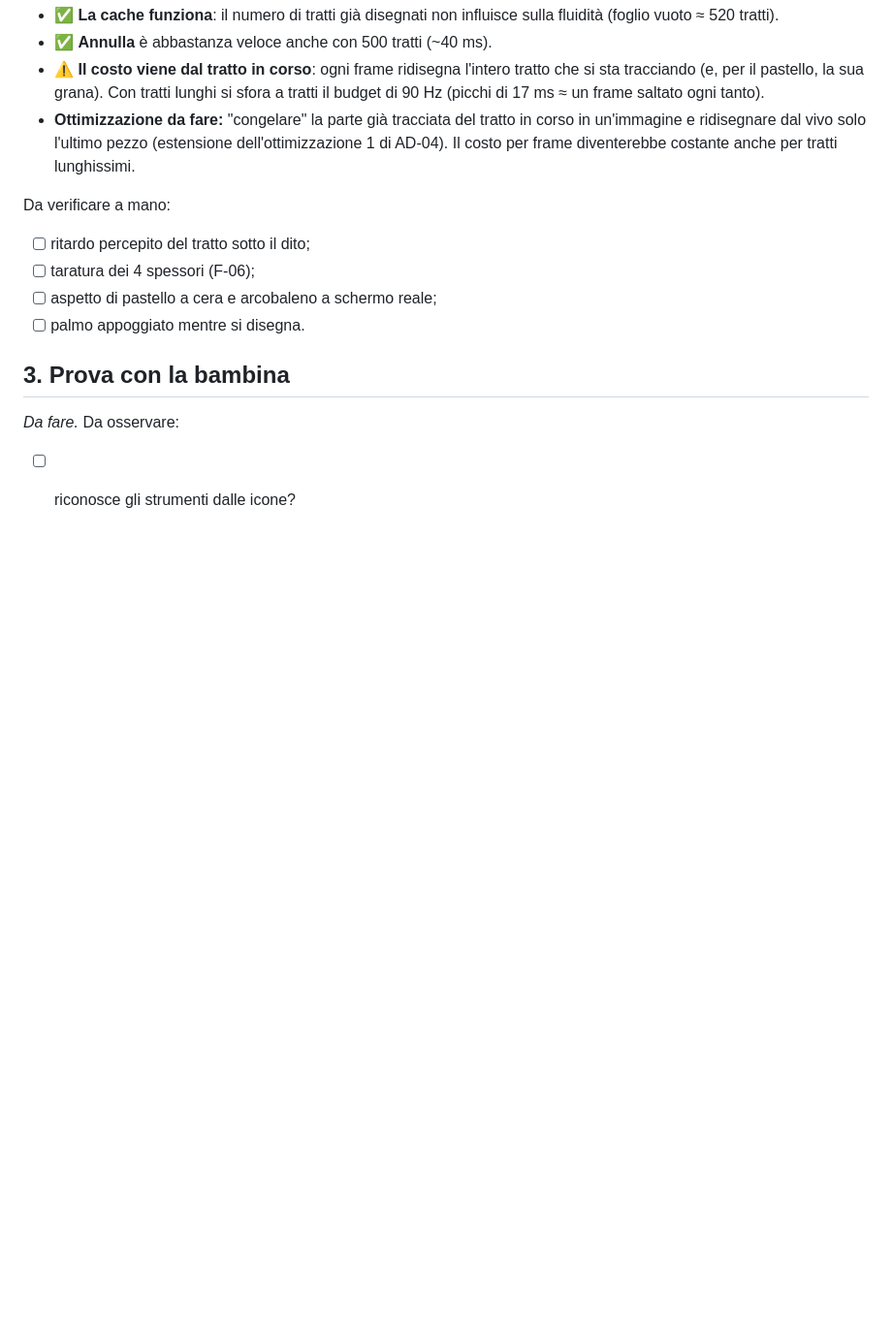
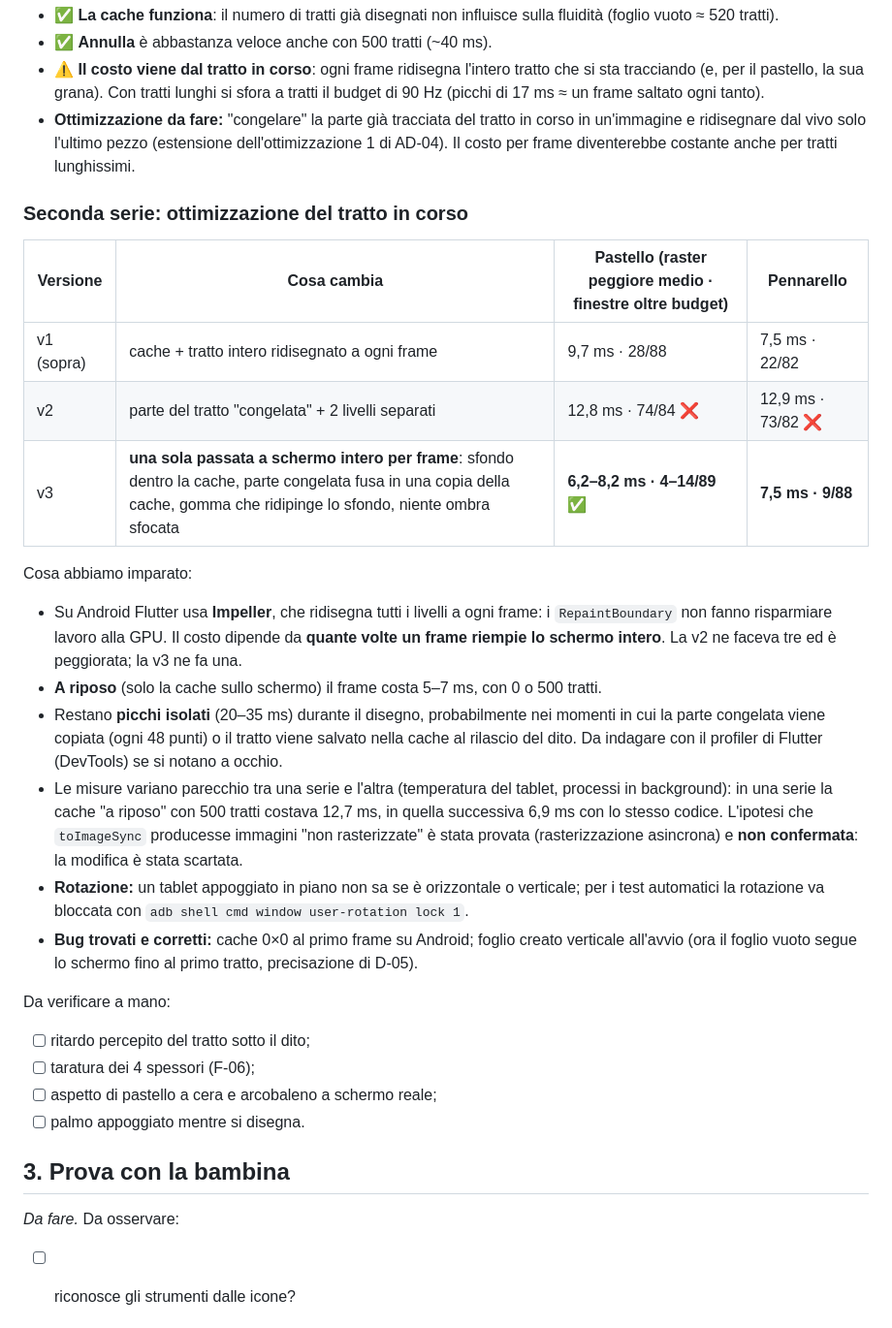
Before and after one commit to pegperego/pastello-app, a Markdown page: analisi/risorse/prototipo-risultati.md, the part around the change. Shown at 97% size. Drawn GitHub-style; blank space fills up the shorter version.

Commit message:
docs: record second series of tablet measurements
Co-Authored-By: Claude Opus 5.5 <noreply@anthropic.com>

```diff
--- a/analisi/risorse/prototipo-risultati.md
+++ b/analisi/risorse/prototipo-risultati.md
@@ -66,6 +66,39 @@ Conclusioni:
   dell'ottimizzazione 1 di AD-04). Il costo per frame diventerebbe costante
   anche per tratti lunghissimi.
 
+### Seconda serie: ottimizzazione del tratto in corso
+
+| Versione | Cosa cambia | Pastello (raster peggiore medio · finestre oltre budget) | Pennarello |
+|---|---|---|---|
+| v1 (sopra) | cache + tratto intero ridisegnato a ogni frame | 9,7 ms · 28/88 | 7,5 ms · 22/82 |
+| v2 | parte del tratto "congelata" + 2 livelli separati | 12,8 ms · 74/84 ❌ | 12,9 ms · 73/82 ❌ |
+| v3 | **una sola passata a schermo intero per frame**: sfondo dentro la cache, parte congelata fusa in una copia della cache, gomma che ridipinge lo sfondo, niente ombra sfocata | **6,2–8,2 ms · 4–14/89** ✅ | **7,5 ms · 9/88** |
+
+Cosa abbiamo imparato:
+
+- Su Android Flutter usa **Impeller**, che ridisegna tutti i livelli a ogni
+  frame: i `RepaintBoundary` non fanno risparmiare lavoro alla GPU. Il costo
+  dipende da **quante volte un frame riempie lo schermo intero**. La v2 ne
+  faceva tre ed è peggiorata; la v3 ne fa una.
+- **A riposo** (solo la cache sullo schermo) il frame costa 5–7 ms, con 0 o
+  500 tratti.
+- Restano **picchi isolati** (20–35 ms) durante il disegno, probabilmente nei
+  momenti in cui la parte congelata viene copiata (ogni 48 punti) o il tratto
+  viene salvato nella cache al rilascio del dito. Da indagare con il profiler
+  di Flutter (DevTools) se si notano a occhio.
+- Le misure variano parecchio tra una serie e l'altra (temperatura del
+  tablet, processi in background): in una serie la cache "a riposo" con 500
+  tratti costava 12,7 ms, in quella successiva 6,9 ms con lo stesso codice.
+  L'ipotesi che `toImageSync` producesse immagini "non rasterizzate" è stata
+  provata (rasterizzazione asincrona) e **non confermata**: la modifica è
+  stata scartata.
+- **Rotazione:** un tablet appoggiato in piano non sa se è orizzontale o
+  verticale; per i test automatici la rotazione va bloccata con
+  `adb shell cmd window user-rotation lock 1`.
+- **Bug trovati e corretti:** cache 0×0 al primo frame su Android; foglio
+  creato verticale all'avvio (ora il foglio vuoto segue lo schermo fino al
+  primo tratto, precisazione di D-05).
+
 Da verificare a mano:
 
 - [ ] ritardo percepito del tratto sotto il dito;
```
